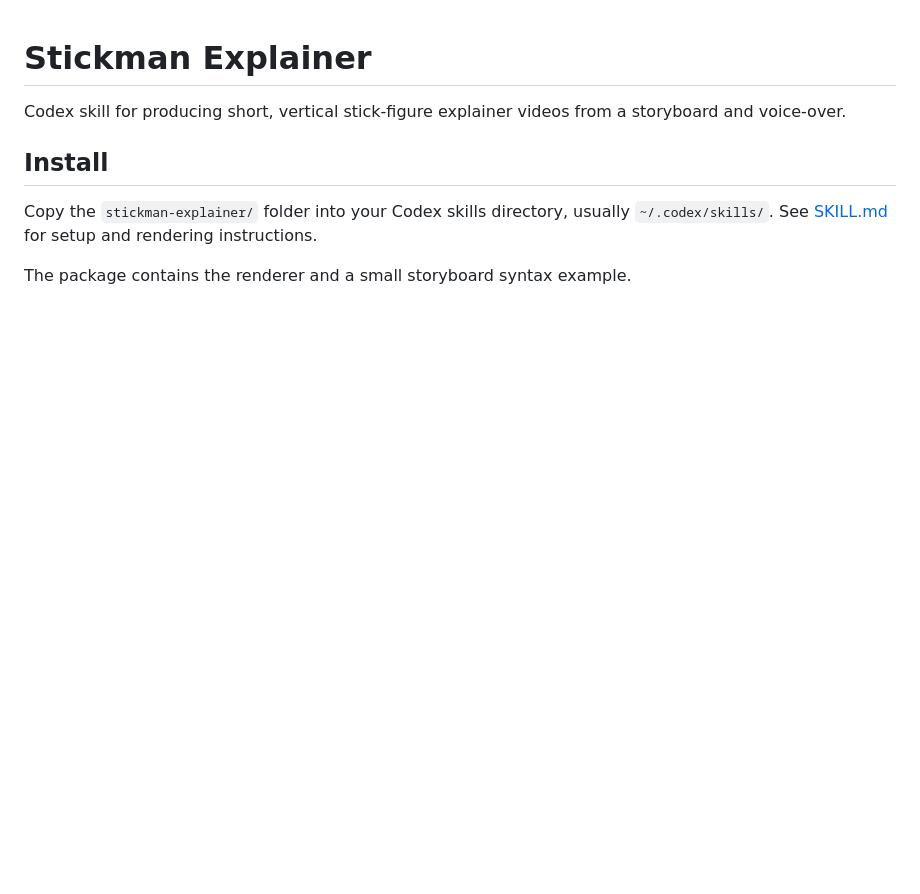
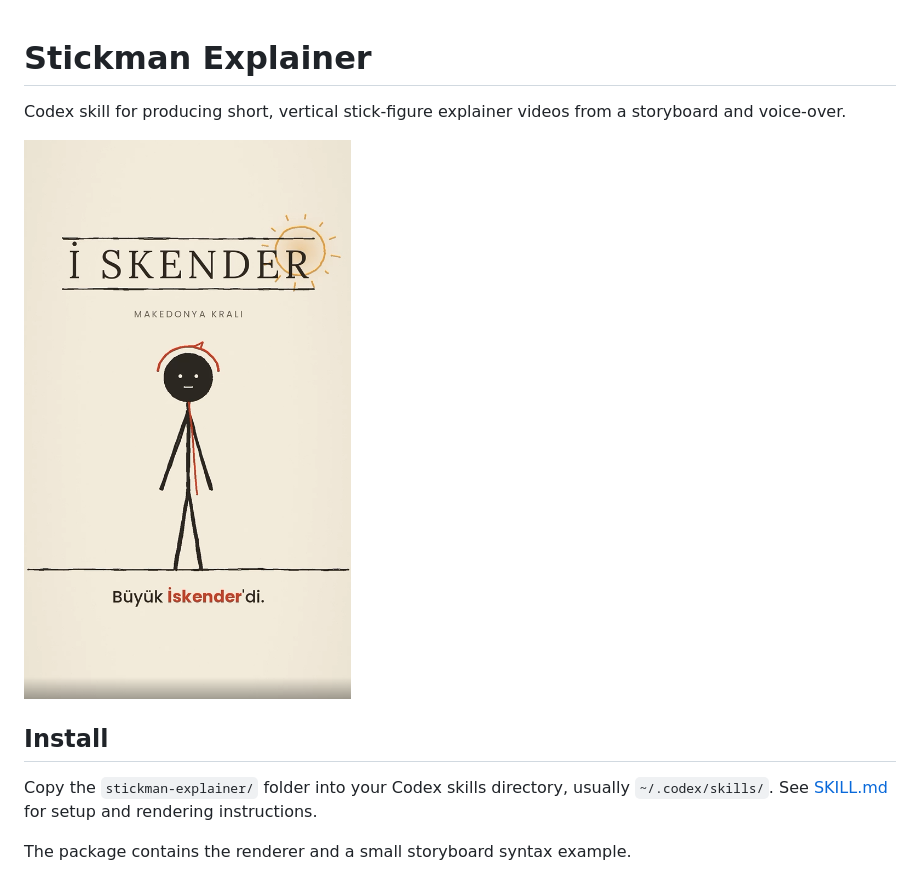
Before and after one commit to Apollonny/stickman-explainer, a Markdown page: README.md, the part around the change. Rendered like a GitHub page; pictures changed too: assets/readme-cover.png (added); blank space fills up the shorter version.

Commit message:
Add supplied image to README

```diff
--- a/README.md
+++ b/README.md
@@ -1,6 +1,8 @@
 # Stickman Explainer
 
 Codex skill for producing short, vertical stick-figure explainer videos from a storyboard and voice-over.
+
+![Stickman explainer reference frame](assets/readme-cover.png)
 
 ## Install
 
```
